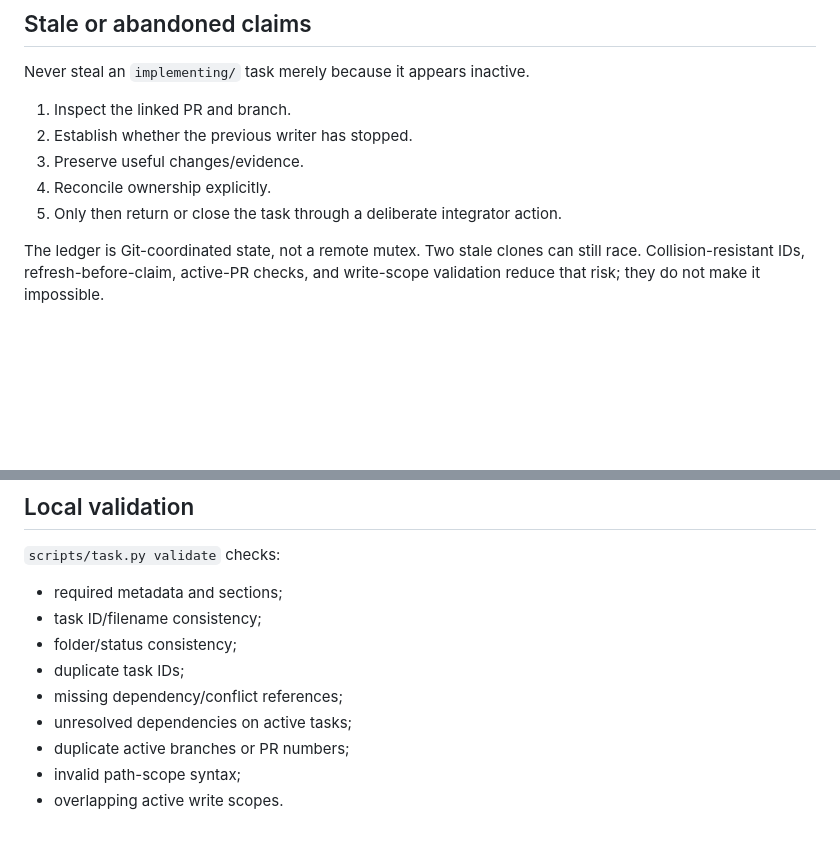
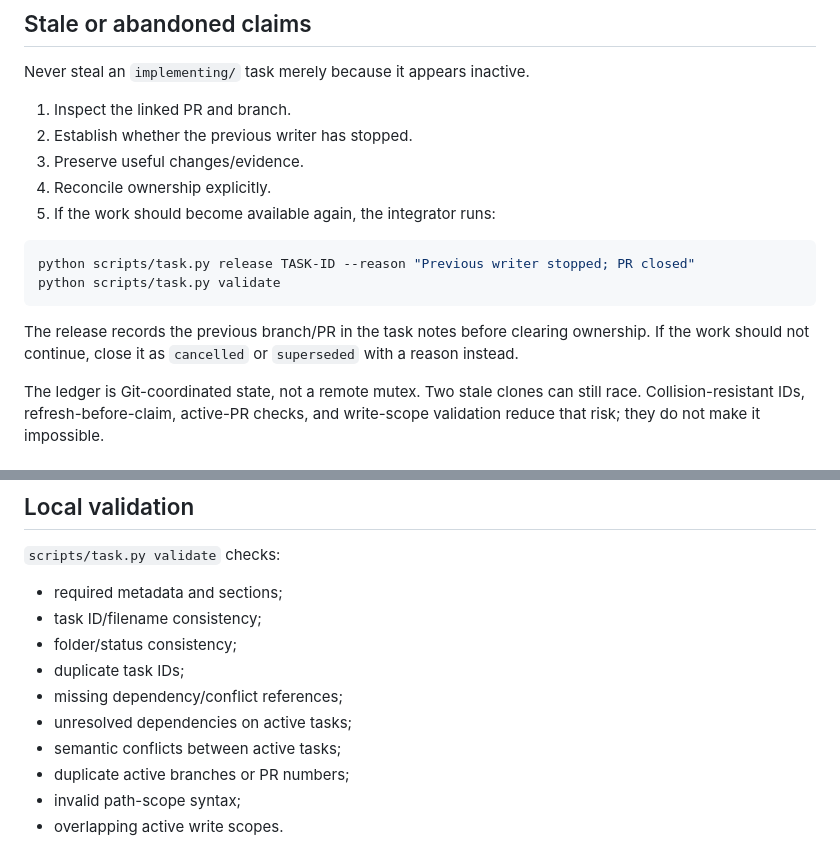
Before and after one commit to ariz31/learnmat, a Markdown page: docs/AGENT-TASK-LIFECYCLE.md, 2 parts joined by grey strips. Rendered like a GitHub page; blank space fills up the shorter version.

Commit message:
TASK-0001: document safe claim release and semantic conflicts

````diff
--- a/docs/AGENT-TASK-LIFECYCLE.md
+++ b/docs/AGENT-TASK-LIFECYCLE.md
@@ -170,7 +170,16 @@ Never steal an `implementing/` task merely because it appears inactive.
 2. Establish whether the previous writer has stopped.
 3. Preserve useful changes/evidence.
 4. Reconcile ownership explicitly.
-5. Only then return or close the task through a deliberate integrator action.
+5. If the work should become available again, the integrator runs:
+
+```sh
+python scripts/task.py release TASK-ID --reason "Previous writer stopped; PR closed"
+python scripts/task.py validate
+```
+
+The release records the previous branch/PR in the task notes before clearing ownership.
+If the work should not continue, close it as `cancelled` or `superseded` with a
+reason instead.
 
 The ledger is Git-coordinated state, not a remote mutex. Two stale clones can still
 race. Collision-resistant IDs, refresh-before-claim, active-PR checks, and write-scope
@@ -197,6 +206,7 @@ while the existing orchestration controls domain-worker execution.
 - duplicate task IDs;
 - missing dependency/conflict references;
 - unresolved dependencies on active tasks;
+- semantic conflicts between active tasks;
 - duplicate active branches or PR numbers;
 - invalid path-scope syntax;
 - overlapping active write scopes.
````
